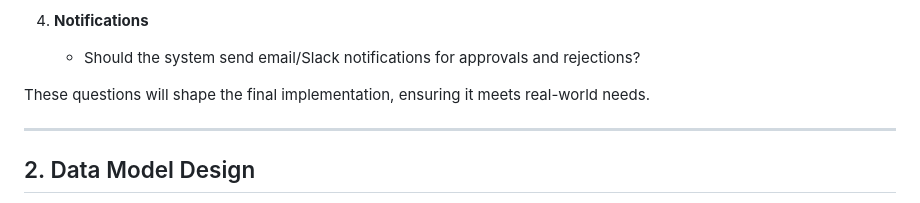
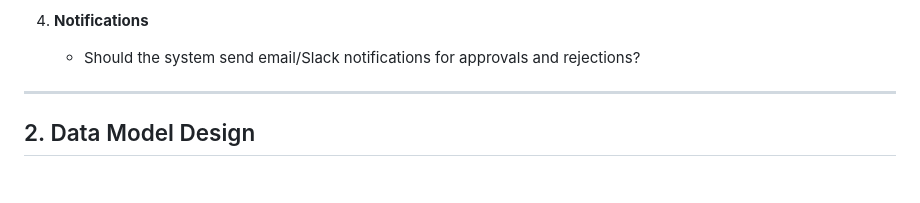
Before and after one commit to zepolnala/leave-management-system, a Markdown page: README.md, the part around the change. Drawn GitHub-style; blank space fills up the shorter version.

```diff
--- a/README.md
+++ b/README.md
@@ -26,8 +26,6 @@ Before jumping into implementation, here are some key assumptions and questions
 
 4. **Notifications**
    - Should the system send email/Slack notifications for approvals and rejections?
-
-These questions will shape the final implementation, ensuring it meets real-world needs.
 
 ---
 
```
